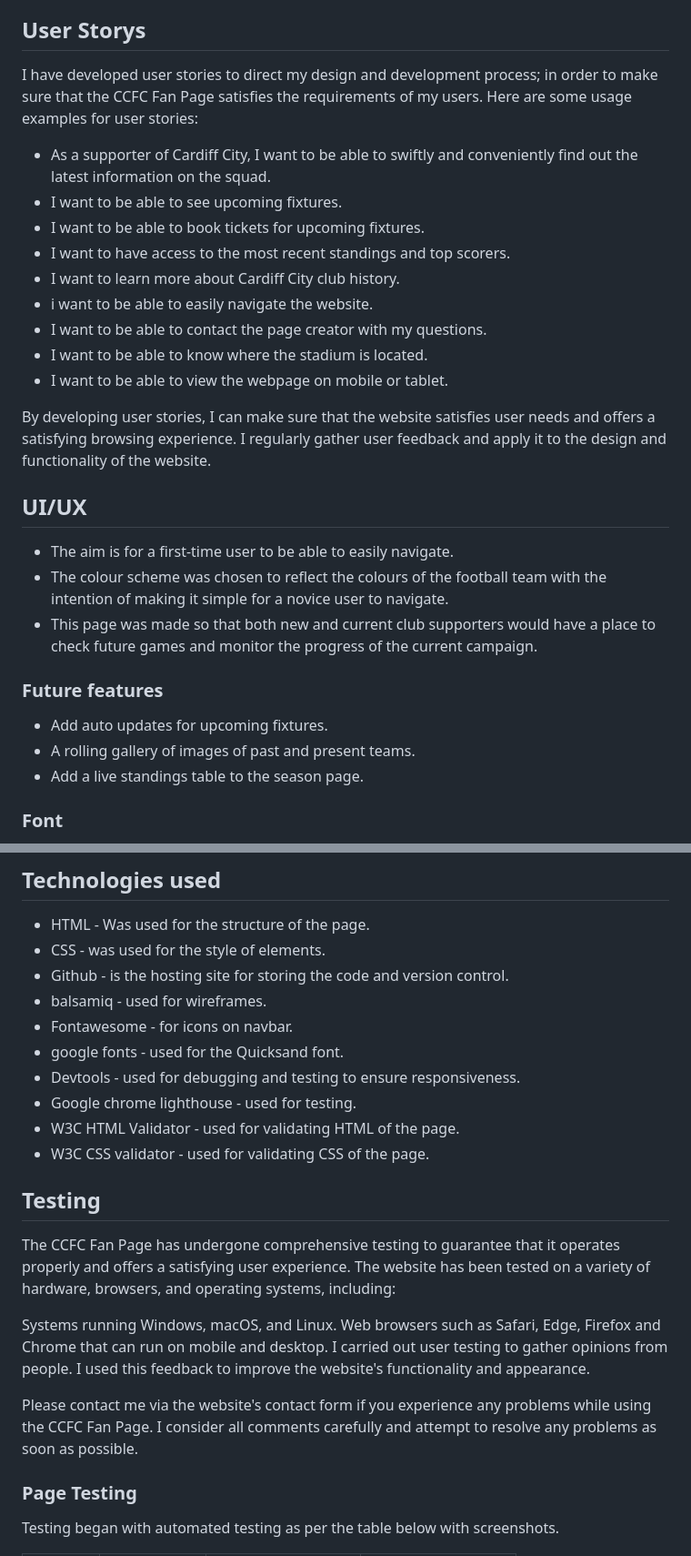
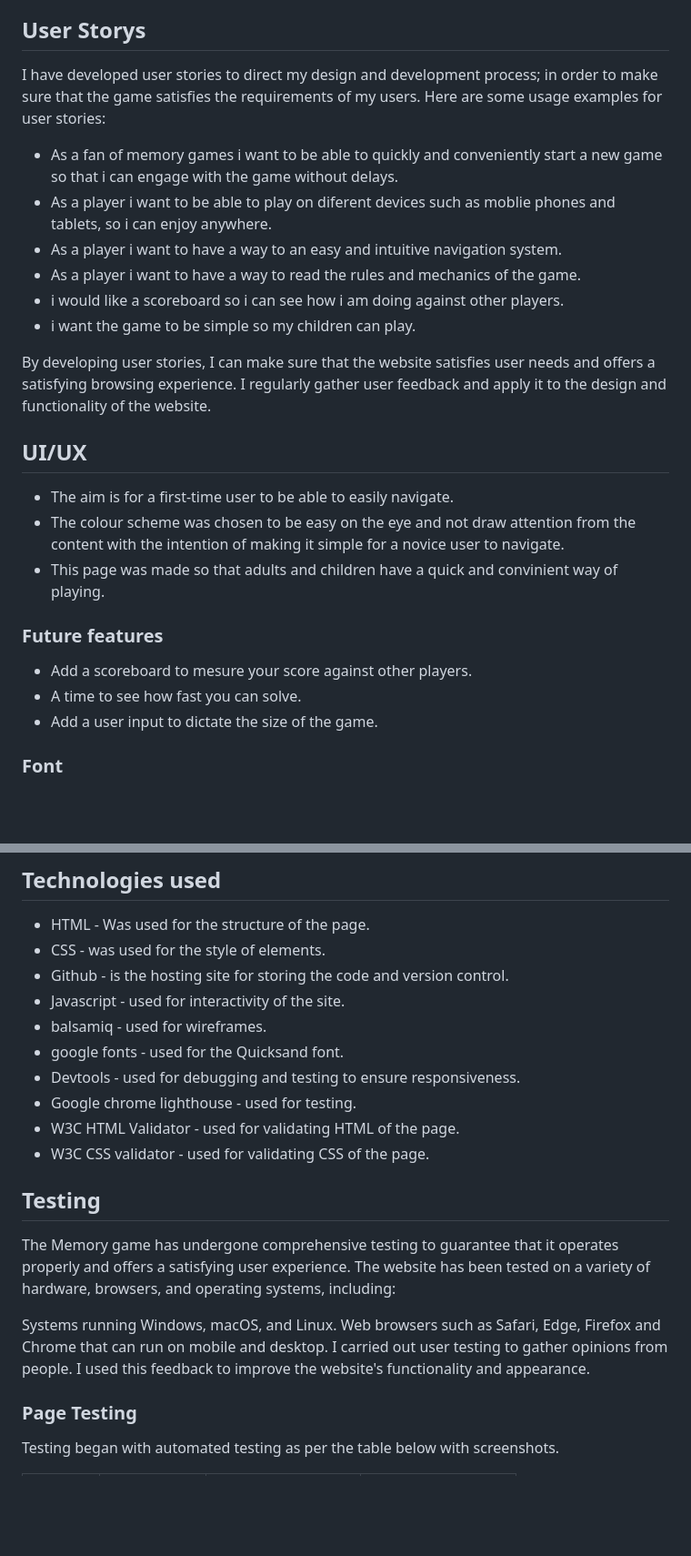
Before and after one commit to Code-Institute-Submissions/rgraingerdev-Memory_game, a Markdown page: README.md, 2 parts joined by grey strips. Shown at 91% size. GitHub-like rendering; blank space fills up the shorter version.

Commit message:
Initial edit to README testing to be added

```diff
--- a/README.md
+++ b/README.md
@@ -7,18 +7,15 @@ Welcome To this memory game where you can test you memory and see how many attem
 Visit https://rgraingerdev.github.io/js/ on your preferred web browser to access the Memory game.
 
 ## User Storys
-I have developed user stories to direct my design and development process; in order to make sure that the CCFC Fan Page satisfies the requirements of my users. Here are some usage examples for user stories:
+I have developed user stories to direct my design and development process; in order to make sure that the game satisfies the requirements of my users. Here are some usage examples for user stories:
 
 
-* As a supporter of Cardiff City, I want to be able to swiftly and conveniently find out the latest information on the squad.
-* I want to be able to see upcoming fixtures.
-* I want to be able to book tickets for upcoming fixtures.
-* I want to have access to the most recent standings and top scorers.
-* I want to learn more about Cardiff City club history.
-* i want to be able to easily navigate the website.
-* I want to be able to contact the page creator with my questions.
-* I want to be able to know where the stadium is located.
-* I want to be able to view the webpage on mobile or tablet.
+* As a fan of memory games i want to be able to quickly and conveniently start a new game so that i can engage with the game without delays.
+* As a player i want to be able to play on diferent devices such as moblie phones and tablets, so i can enjoy anywhere.
+* As a player i want to have a way to an easy and intuitive navigation system.
+* As a player i want to have a way to read the rules and mechanics of the game.
+* i would like a scoreboard so i can see how i am doing against other players.
+* i want the game to be simple so my children can play.
 
 
 By developing user stories, I can make sure that the website satisfies user needs and offers a satisfying browsing experience. I regularly gather user feedback and apply it to the design and functionality of the website.
@@ -26,13 +23,13 @@ By developing user stories, I can make sure that the website satisfies user need
 ## UI/UX
 
 * The aim is for a first-time user to be able to easily navigate.
-* The colour scheme was chosen to reflect the colours of the football team with the intention of making it simple for a novice user to navigate.
-* This page was made so that both new and current club supporters would have a place to check future games and monitor the progress of the current campaign.
+* The colour scheme was chosen to be easy on the eye and not draw attention from the content with the intention of making it simple for a novice user to navigate.
+* This page was made so that adults and children have a quick and convinient way of playing.
 
 ### Future features
-* Add auto updates for upcoming fixtures.
-* A rolling gallery of images of past and present teams.
-* Add a live standings table to the season page.
+* Add a scoreboard to mesure your score against other players.
+* A time to see how fast you can solve.
+* Add a user input to dictate the size of the game.
 
 ### Font
 
@@ -51,8 +48,8 @@ By developing user stories, I can make sure that the website satisfies user need
 * HTML - Was used for the structure of the page.
 * CSS - was used for the style of elements.
 * Github - is the hosting site for storing the code and version control.
+* Javascript - used for interactivity of the site.
 * balsamiq - used for wireframes.
-* Fontawesome - for icons on navbar.
 * google fonts - used for the Quicksand font.
 * Devtools - used for debugging and testing to ensure responsiveness.
 * Google chrome lighthouse - used for testing.
@@ -60,13 +57,11 @@ By developing user stories, I can make sure that the website satisfies user need
 * W3C CSS validator - used for validating CSS of the page.
 
 ## Testing
-The CCFC Fan Page has undergone comprehensive testing to guarantee that it operates properly and offers a satisfying user experience. The website has been tested on a variety of hardware, browsers, and operating systems, including:
+The Memory game has undergone comprehensive testing to guarantee that it operates properly and offers a satisfying user experience. The website has been tested on a variety of hardware, browsers, and operating systems, including:
 
 Systems running Windows, macOS, and Linux.
 Web browsers such as Safari, Edge, Firefox and Chrome that can run on mobile and desktop.
 I carried out user testing to gather opinions from people. I used this feedback to improve the website's functionality and appearance.
-
-Please contact me via the website's contact form if you experience any problems while using the CCFC Fan Page. I consider all comments carefully and attempt to resolve any problems as soon as possible.
 
 ### Page Testing
 
```
Also changed, not shown: other parts of README.md (+9 -40 lines).
